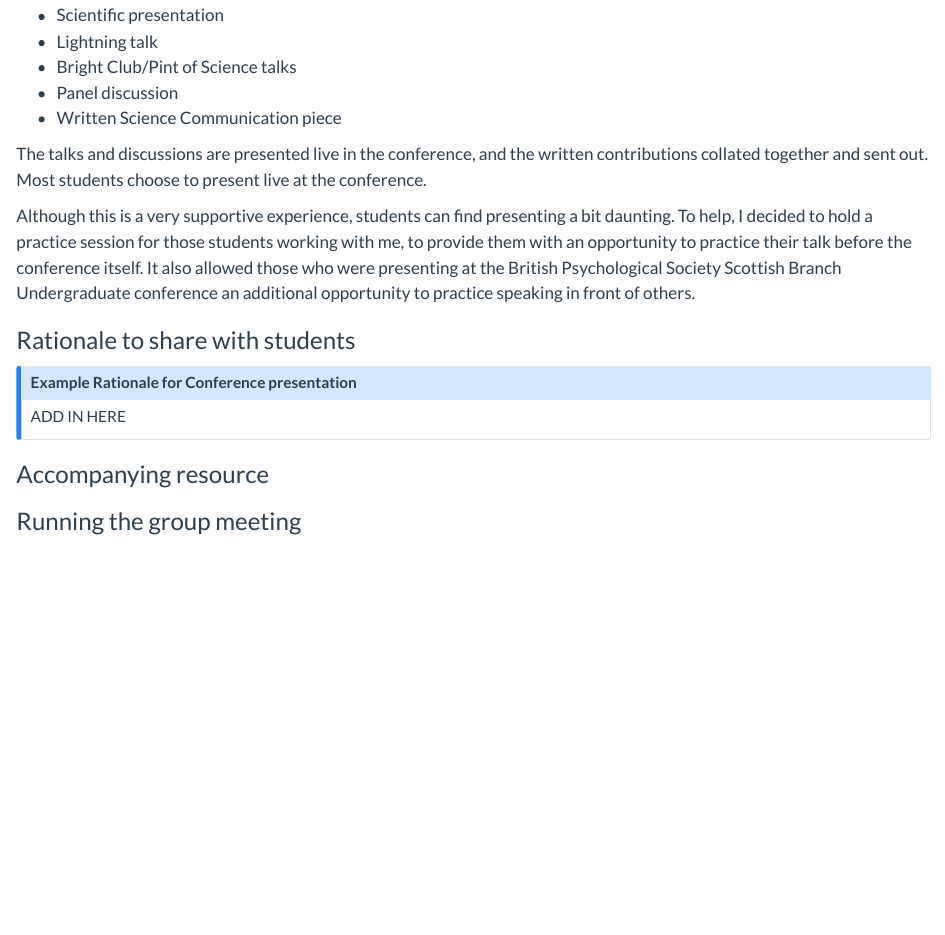
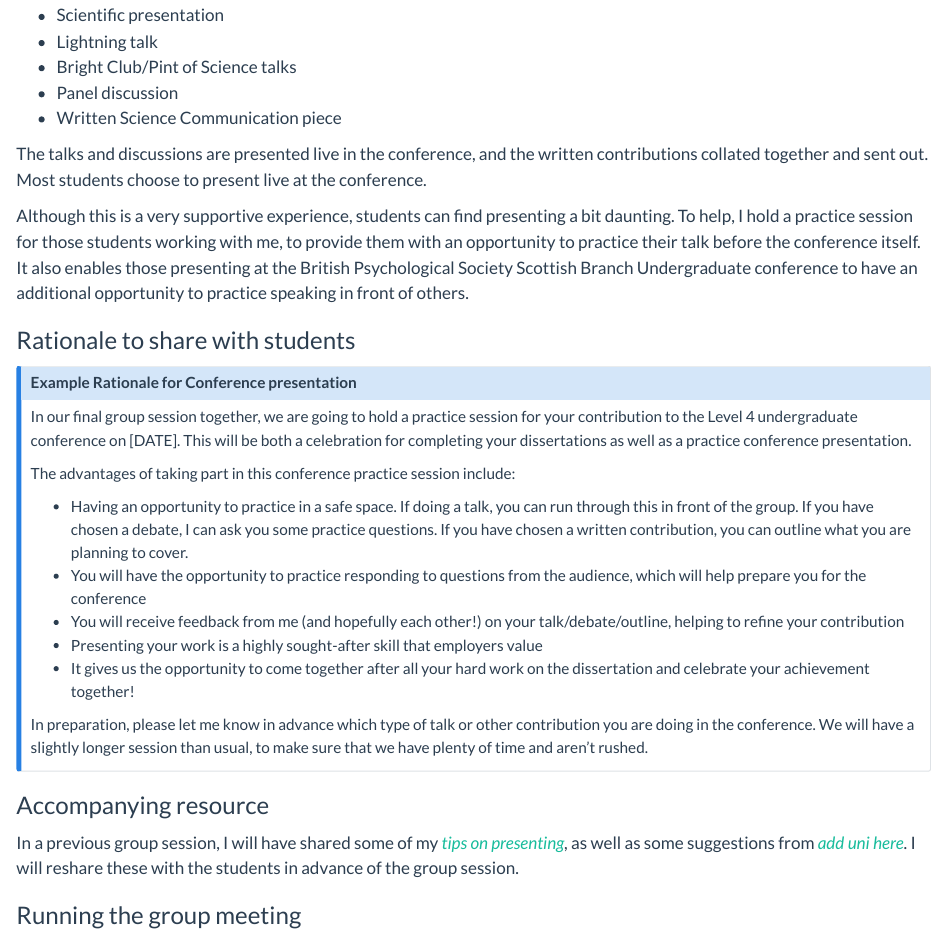
Before and after one commit to AshleyERobertson/group_dissertation_supervision, a Quarto document (ch5_supervision_examples.qmd): the page in a window 1100 px wide, from 5770 px down. Rendered offline with R 4.5, knitr and Pandoc in place of Quarto, with nearby package versions.

Commit message:
Adding some info on Chapter 5 Part 5

```diff
--- a/ch5_supervision_examples.qmd
+++ b/ch5_supervision_examples.qmd
@@ -199,7 +199,7 @@ Students have the opportunity to present in one of the following ways:
 
 The talks and discussions are presented live in the conference, and the written contributions collated together and sent out. Most students choose to present live at the conference.
 
-Although this is a very supportive experience, students can find presenting a bit daunting. To help, I decided to hold a practice session for those students working with me, to provide them with an opportunity to practice their talk before the conference itself. It also allowed those who were presenting at the British Psychological Society Scottish Branch Undergraduate conference an additional opportunity to practice speaking in front of others.
+Although this is a very supportive experience, students can find presenting a bit daunting. To help, I hold a practice session for those students working with me, to provide them with an opportunity to practice their talk before the conference itself. It also enables those presenting at the British Psychological Society Scottish Branch Undergraduate conference to have an additional opportunity to practice speaking in front of others.
 
 ### Rationale to share with students
 
@@ -207,11 +207,22 @@ Although this is a very supportive experience, students can find presenting a bi
 
 ## Example Rationale for Conference presentation
 
-ADD IN HERE
+In our final group session together, we are going to hold a practice session for your contribution to the Level 4 undergraduate conference on [DATE]. This will be both a celebration for completing your dissertations as well as a practice conference presentation.
+
+The advantages of taking part in this conference practice session include:
+
+- Having an opportunity to practice in a safe space. If doing a talk, you can run through this in front of the group. If you have chosen a debate, I can ask you some practice questions. If you have chosen a written contribution, you can outline what you are planning to cover.
+- You will have the opportunity to practice responding to questions from the audience, which will help prepare you for the conference
+- You will receive feedback from me (and hopefully each other!) on your talk/debate/outline, helping to refine your contribution
+- Presenting your work is a highly sought-after skill that employers value
+- It gives us the opportunity to come together after all your hard work on the dissertation and celebrate your achievement together!
+
+In preparation, please let me know in advance which type of talk or other contribution you are doing in the conference. We will have a slightly longer session than usual, to make sure that we have plenty of time and aren't rushed.
 
 :::
 
 ### Accompanying resource
 
+In a previous group session, I will have shared some of my [*tips on presenting*](ADD LINK), as well as some suggestions from [*add uni here*](ADD LINK). I will reshare these with the students in advance of the group session.
 
 ### Running the group meeting
```
Also changed, not shown: docs/search.json, 1 other file.
